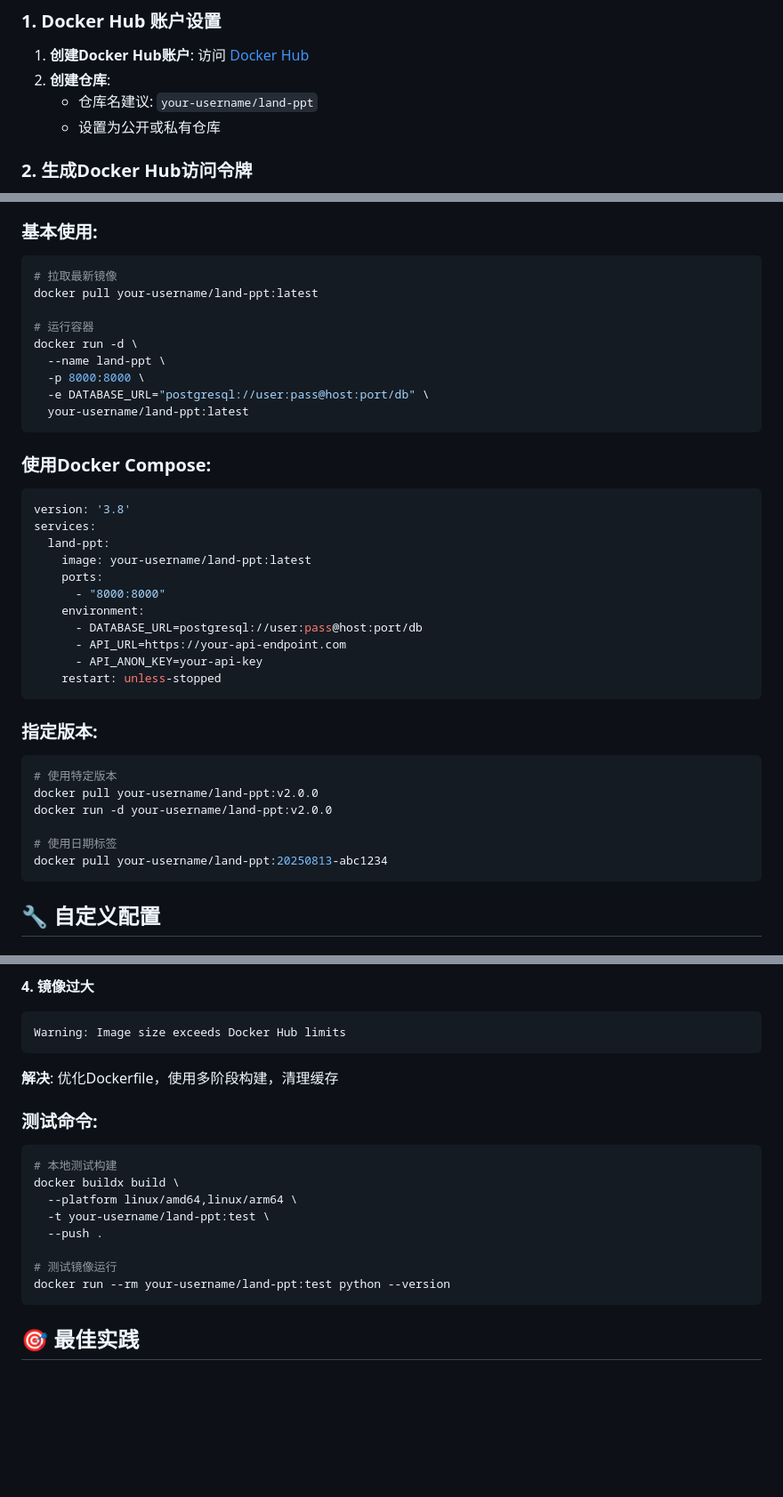
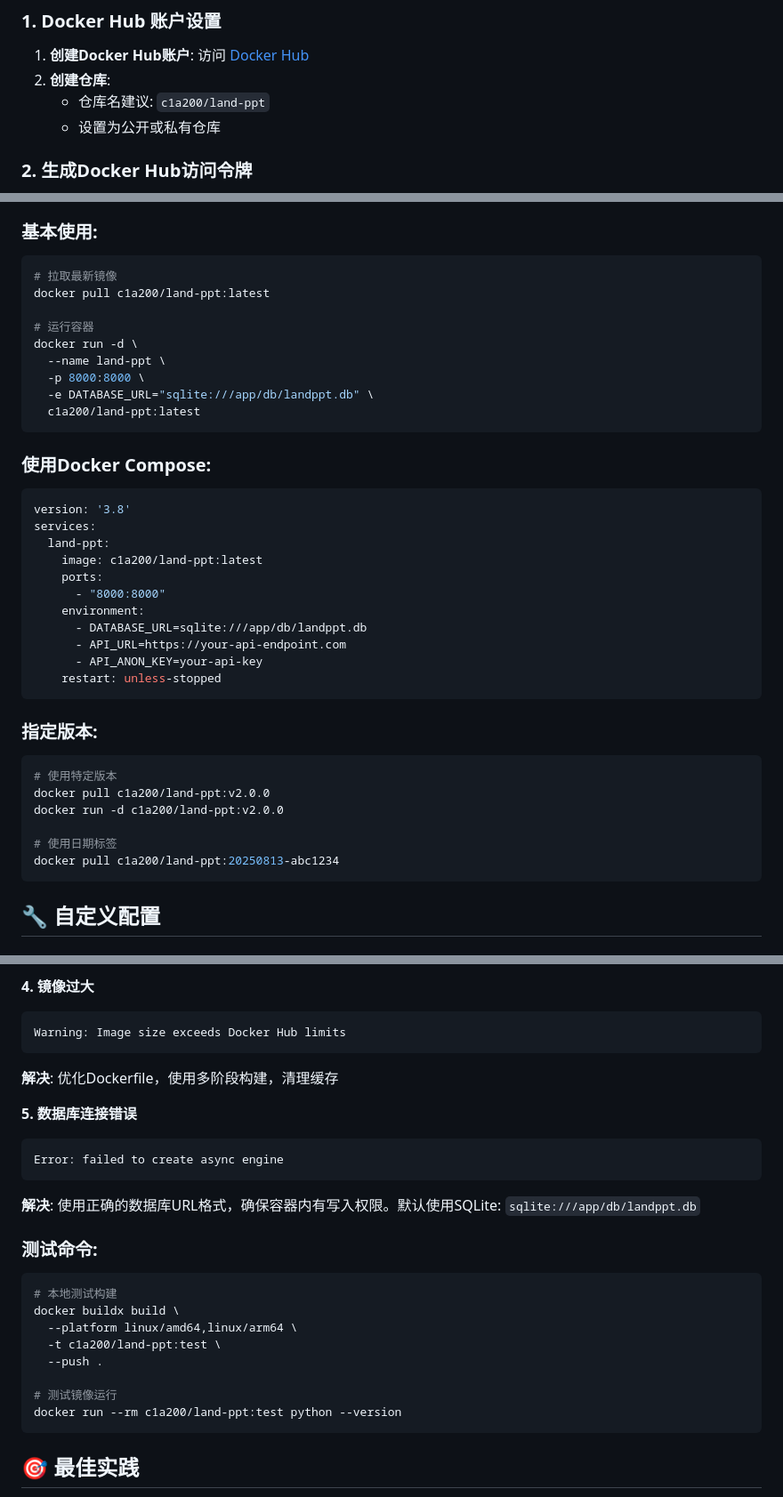
Before and after one commit to openai118/FlowSlide, a Markdown page: DOCKER_HUB_SETUP.md, 3 parts joined by grey strips. Shown: that part at 89% size. Drawn GitHub-style; blank space fills up the shorter version.

Commit message:
更新Docker Hub配置为用户名c1a200
 更新内容:
- 所有示例命令中的用户名从openai118改为c1a200
- Docker镜像仓库路径: c1a200/land-ppt
- 更新基本使用、Docker Compose、版本指定等所有示例
- 添加数据库连接错误的故障排查说明
- 配置步骤中明确指定用户名为c1a200

 影响范围:
- docker pull c1a200/land-ppt:latest
- docker run 示例更新
- docker-compose.yml 配置更新
- 测试命令更新

````diff
--- a/DOCKER_HUB_SETUP.md
+++ b/DOCKER_HUB_SETUP.md
@@ -10,7 +10,7 @@
 
 1. **创建Docker Hub账户**: 访问 [Docker Hub](https://hub.docker.com/)
 2. **创建仓库**:
-   - 仓库名建议: `your-username/land-ppt`
+   - 仓库名建议: `c1a200/land-ppt`
    - 设置为公开或私有仓库
 
 ### 2. 生成Docker Hub访问令牌
@@ -82,14 +82,14 @@ Docker镜像将构建为多平台:
 
 ```bash
 # 拉取最新镜像
-docker pull your-username/land-ppt:latest
+docker pull c1a200/land-ppt:latest
 
 # 运行容器
 docker run -d \
   --name land-ppt \
   -p 8000:8000 \
-  -e DATABASE_URL="postgresql://user:pass@host:port/db" \
-  your-username/land-ppt:latest
+  -e DATABASE_URL="sqlite:///app/db/landppt.db" \
+  c1a200/land-ppt:latest
 ```
 
 ### 使用Docker Compose:
@@ -98,11 +98,11 @@ docker run -d \
 version: '3.8'
 services:
   land-ppt:
-    image: your-username/land-ppt:latest
+    image: c1a200/land-ppt:latest
     ports:
       - "8000:8000"
     environment:
-      - DATABASE_URL=postgresql://user:pass@host:port/db
+      - DATABASE_URL=sqlite:///app/db/landppt.db
       - API_URL=https://your-api-endpoint.com
       - API_ANON_KEY=your-api-key
     restart: unless-stopped
@@ -112,11 +112,11 @@ services:
 
 ```bash
 # 使用特定版本
-docker pull your-username/land-ppt:v2.0.0
-docker run -d your-username/land-ppt:v2.0.0
+docker pull c1a200/land-ppt:v2.0.0
+docker run -d c1a200/land-ppt:v2.0.0
 
 # 使用日期标签
-docker pull your-username/land-ppt:20250813-abc1234
+docker pull c1a200/land-ppt:20250813-abc1234
 ```
 
 ## 🔧 自定义配置
@@ -187,17 +187,23 @@ Warning: Image size exceeds Docker Hub limits
 ```
 **解决**: 优化Dockerfile，使用多阶段构建，清理缓存
 
+**5. 数据库连接错误**
+```
+Error: failed to create async engine
+```
+**解决**: 使用正确的数据库URL格式，确保容器内有写入权限。默认使用SQLite: `sqlite:///app/db/landppt.db`
+
 ### 测试命令:
 
 ```bash
 # 本地测试构建
 docker buildx build \
   --platform linux/amd64,linux/arm64 \
-  -t your-username/land-ppt:test \
+  -t c1a200/land-ppt:test \
   --push .
 
 # 测试镜像运行
-docker run --rm your-username/land-ppt:test python --version
+docker run --rm c1a200/land-ppt:test python --version
 ```
 
 ## 🎯 最佳实践
````
Also changed, not shown: other parts of DOCKER_HUB_SETUP.md (+1 -1 lines).
